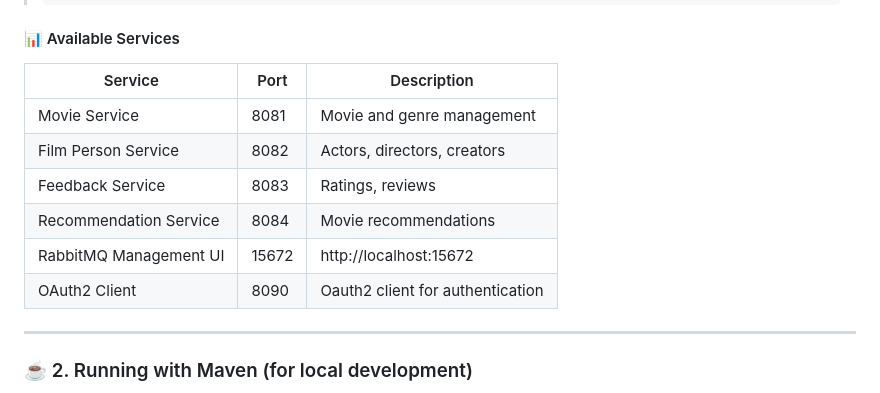
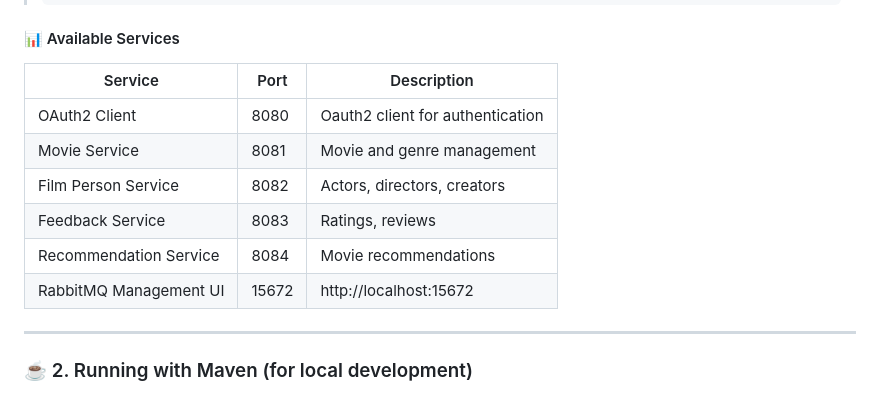
Before and after one commit to HellroseSVK/movies-recommender-catalogue, a Markdown page: README.md, the part around the change. Rendered like a GitHub page.

Commit message:
docs: Fix oauth2 port in readme

```diff
--- a/README.md
+++ b/README.md
@@ -91,12 +91,12 @@ docker compose up --build
 
 | Service                | Port  | Description                      |
 |------------------------|-------|----------------------------------|
+| OAuth2 Client          | 8080  | Oauth2 client for authentication |
 | Movie Service          | 8081  | Movie and genre management       |
 | Film Person Service    | 8082  | Actors, directors, creators      |
 | Feedback Service       | 8083  | Ratings, reviews                 |
 | Recommendation Service | 8084  | Movie recommendations            |
 | RabbitMQ Management UI | 15672 | http://localhost:15672           |
-| OAuth2 Client          | 8090  | Oauth2 client for authentication |
 
 ---
 
```
